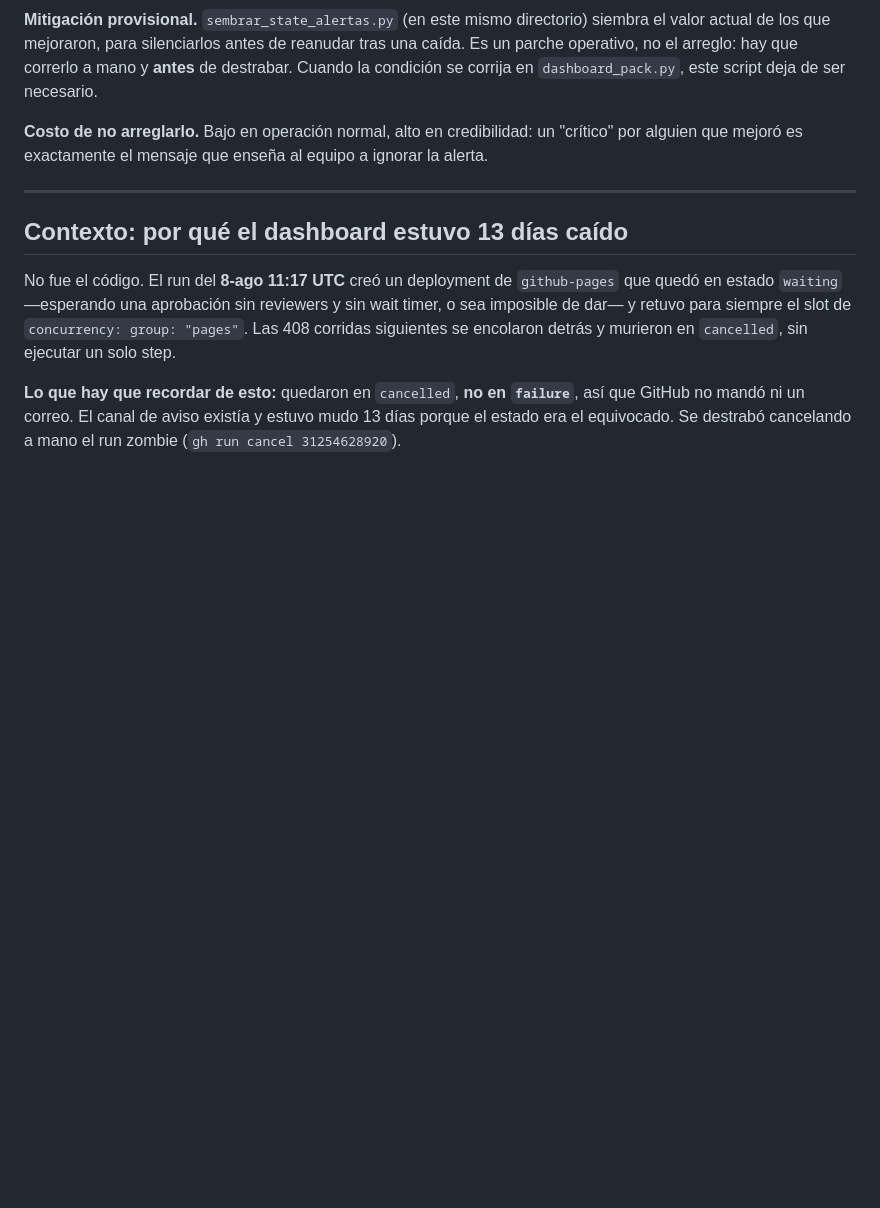
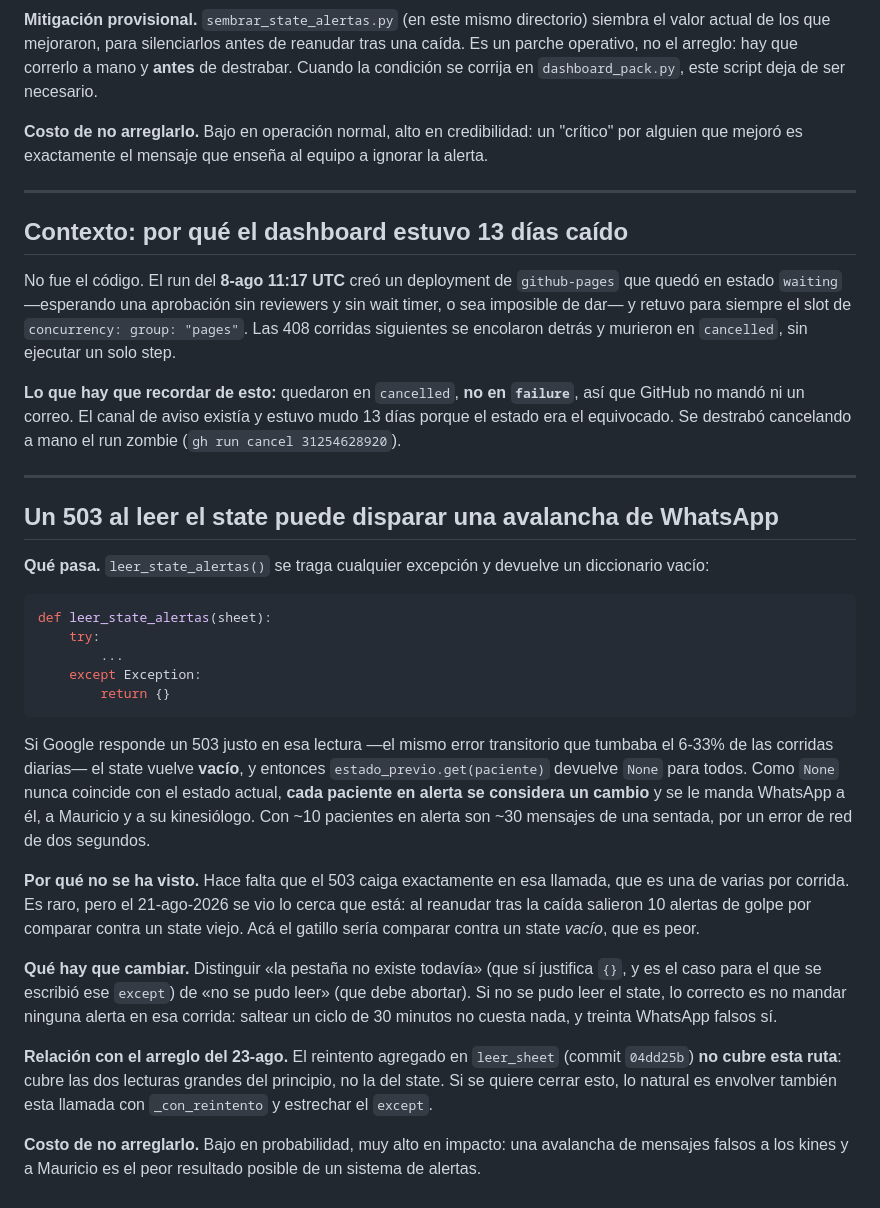
Before and after one commit to SebaNazar/dashboard-kinexperience, a Markdown page: PENDIENTES.md, the part around the change. Rendered like a GitHub page; blank space fills up the shorter version.

Commit message:
docs: el 503 al leer el state puede disparar una avalancha de WhatsApp
Riesgo latente que salio a la luz investigando los 503 del 23-ago:
leer_state_alertas() se traga cualquier excepcion y devuelve {}, asi que un 503
ahi hace que TODOS los pacientes en alerta cuenten como cambio. Serian ~30
WhatsApp falsos por un error de red de dos segundos.

El reintento del commit 04dd25b no cubre esa ruta y conviene que quede escrito.

Co-Authored-By: Claude Opus 5 <noreply@anthropic.com>

````diff
--- a/PENDIENTES.md
+++ b/PENDIENTES.md
@@ -73,3 +73,46 @@ detrás y murieron en `cancelled`, sin ejecutar un solo step.
 `failure`**, así que GitHub no mandó ni un correo. El canal de aviso existía y
 estuvo mudo 13 días porque el estado era el equivocado. Se destrabó cancelando a
 mano el run zombie (`gh run cancel 31254628920`).
+
+---
+
+## Un 503 al leer el state puede disparar una avalancha de WhatsApp
+
+**Qué pasa.** `leer_state_alertas()` se traga cualquier excepción y devuelve un
+diccionario vacío:
+
+```python
+def leer_state_alertas(sheet):
+    try:
+        ...
+    except Exception:
+        return {}
+```
+
+Si Google responde un 503 justo en esa lectura —el mismo error transitorio que
+tumbaba el 6-33% de las corridas diarias— el state vuelve **vacío**, y entonces
+`estado_previo.get(paciente)` devuelve `None` para todos. Como `None` nunca
+coincide con el estado actual, **cada paciente en alerta se considera un cambio**
+y se le manda WhatsApp a él, a Mauricio y a su kinesiólogo. Con ~10 pacientes en
+alerta son ~30 mensajes de una sentada, por un error de red de dos segundos.
+
+**Por qué no se ha visto.** Hace falta que el 503 caiga exactamente en esa
+llamada, que es una de varias por corrida. Es raro, pero el 21-ago-2026 se vio
+lo cerca que está: al reanudar tras la caída salieron 10 alertas de golpe por
+comparar contra un state viejo. Acá el gatillo sería comparar contra un state
+*vacío*, que es peor.
+
+**Qué hay que cambiar.** Distinguir «la pestaña no existe todavía» (que sí
+justifica `{}`, y es el caso para el que se escribió ese `except`) de «no se
+pudo leer» (que debe abortar). Si no se pudo leer el state, lo correcto es no
+mandar ninguna alerta en esa corrida: saltear un ciclo de 30 minutos no cuesta
+nada, y treinta WhatsApp falsos sí.
+
+**Relación con el arreglo del 23-ago.** El reintento agregado en `leer_sheet`
+(commit `04dd25b`) **no cubre esta ruta**: cubre las dos lecturas grandes del
+principio, no la del state. Si se quiere cerrar esto, lo natural es envolver
+también esta llamada con `_con_reintento` y estrechar el `except`.
+
+**Costo de no arreglarlo.** Bajo en probabilidad, muy alto en impacto: una
+avalancha de mensajes falsos a los kines y a Mauricio es el peor resultado
+posible de un sistema de alertas.
````
